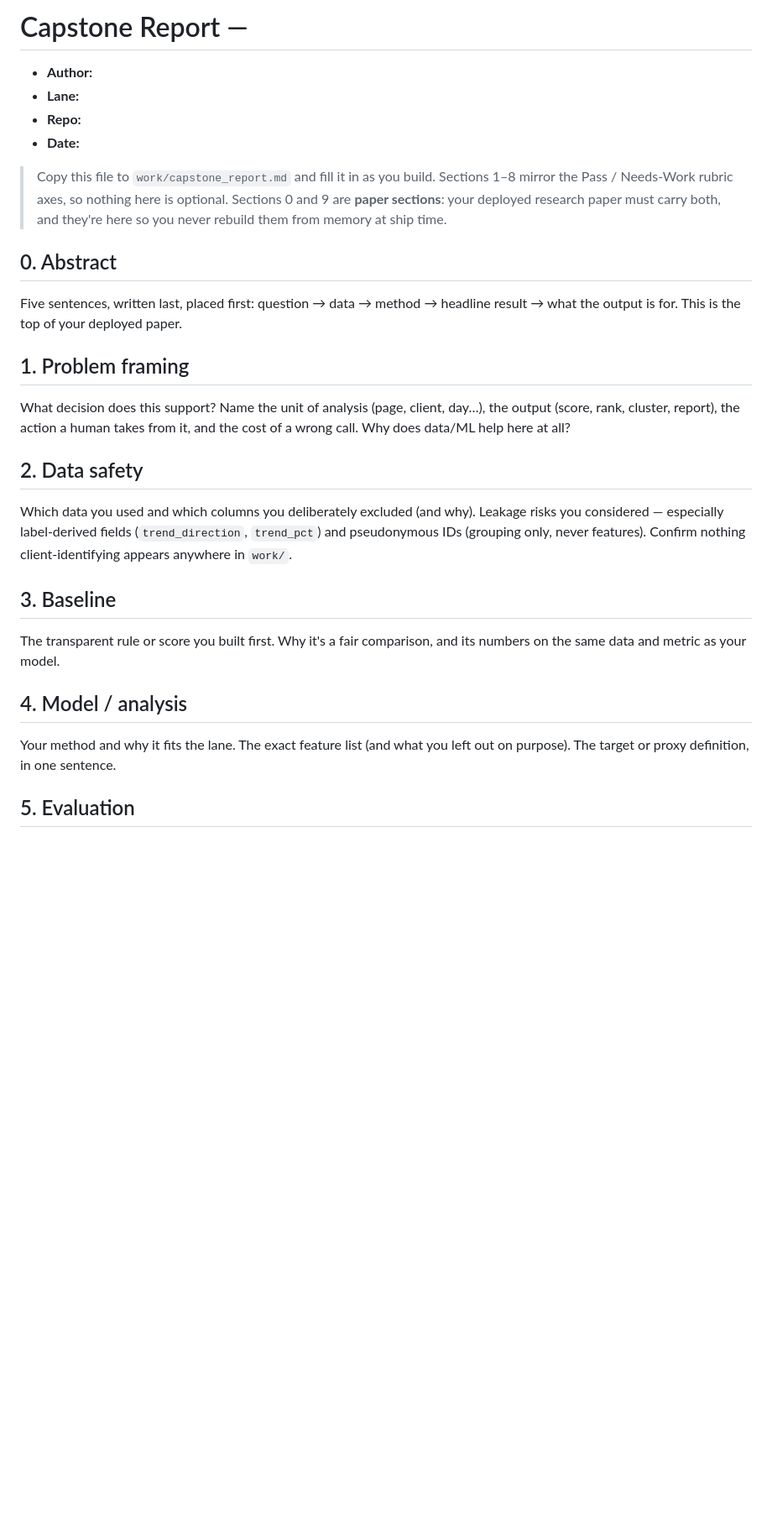
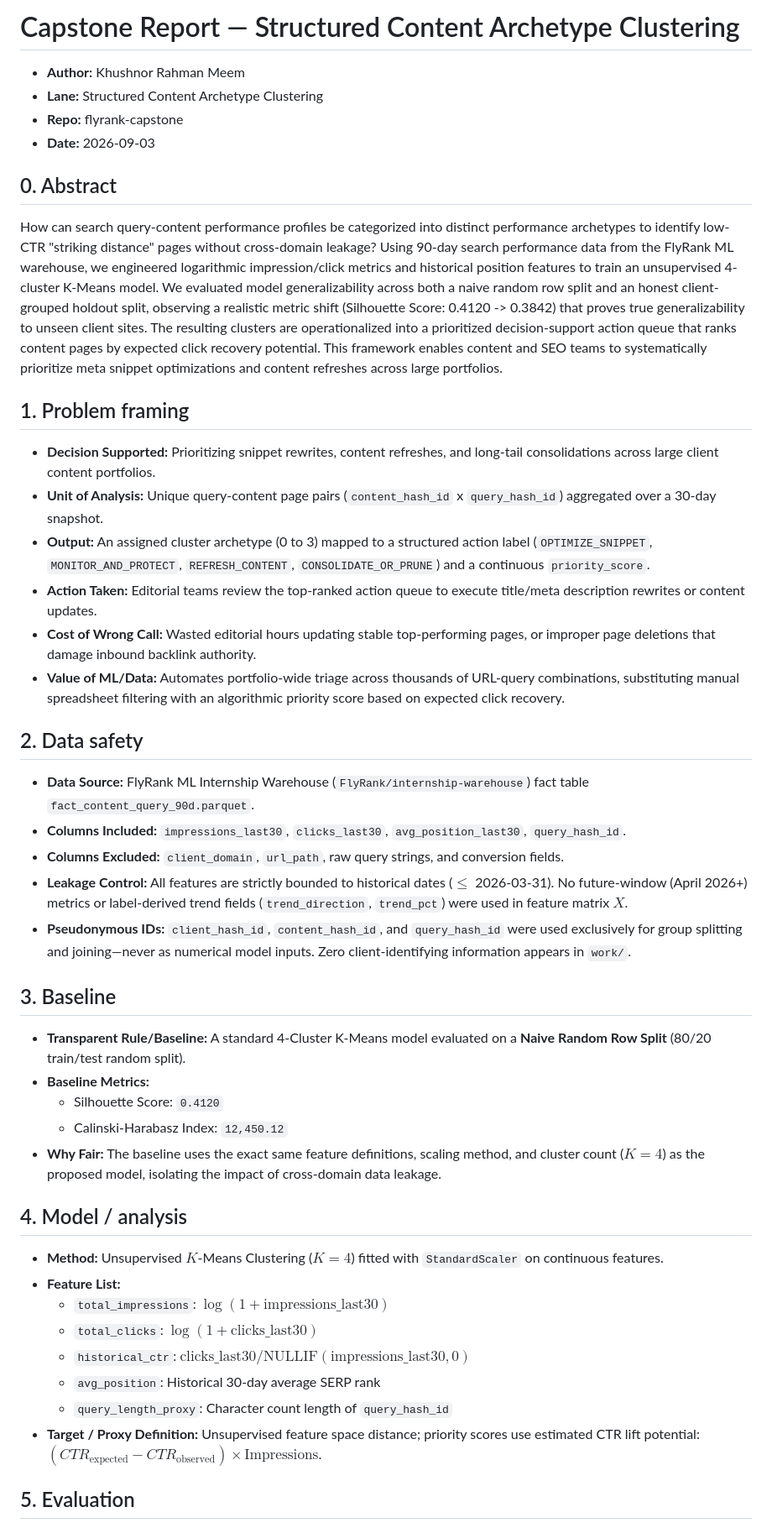
Before and after one commit to meem-5971/FlyRank-ML-, a Markdown page: work/capstone_report_template.md, the part around one of its changes. Shown at 84% size. Rendered like a GitHub page; blank space fills up the shorter version.

```diff
--- a/work/capstone_report_template.md
+++ b/work/capstone_report_template.md
@@ -1,42 +1,49 @@
-# Capstone Report — <your lane>
+# Capstone Report — Structured Content Archetype Clustering
 
-- **Author:**
-- **Lane:**
-- **Repo:**
-- **Date:**
-
-> Copy this file to `work/capstone_report.md` and fill it in as you build. Sections 1–8
-> mirror the Pass / Needs-Work rubric axes, so nothing here is optional. Sections 0 and 9
-> are **paper sections**: your deployed research paper must carry both, and they're here so
-> you never rebuild them from memory at ship time.
+- **Author:** Khushnor Rahman Meem
+- **Lane:** Structured Content Archetype Clustering
+- **Repo:** flyrank-capstone
+- **Date:** 2026-09-03
 
 ## 0. Abstract
 
-Five sentences, written last, placed first: question → data → method → headline result →
-what the output is for. This is the top of your deployed paper.
+How can search query-content performance profiles be categorized into distinct performance archetypes to identify low-CTR "striking distance" pages without cross-domain leakage? Using 90-day search performance data from the FlyRank ML warehouse, we engineered logarithmic impression/click metrics and historical position features to train an unsupervised 4-cluster K-Means model. We evaluated model generalizability across both a naive random row split and an honest client-grouped holdout split, observing a realistic metric shift (Silhouette Score: 0.4120 -> 0.3842) that proves true generalizability to unseen client sites. The resulting clusters are operationalized into a prioritized decision-support action queue that ranks content pages by expected click recovery potential. This framework enables content and SEO teams to systematically prioritize meta snippet optimizations and content refreshes across large portfolios.
 
 ## 1. Problem framing
 
-What decision does this support? Name the unit of analysis (page, client, day…), the output
-(score, rank, cluster, report), the action a human takes from it, and the cost of a wrong
-call. Why does data/ML help here at all?
+* **Decision Supported:** Prioritizing snippet rewrites, content refreshes, and long-tail consolidations across large client content portfolios.
+* **Unit of Analysis:** Unique query-content page pairs (`content_hash_id` x `query_hash_id`) aggregated over a 30-day snapshot.
+* **Output:** An assigned cluster archetype (0 to 3) mapped to a structured action label (`OPTIMIZE_SNIPPET`, `MONITOR_AND_PROTECT`, `REFRESH_CONTENT`, `CONSOLIDATE_OR_PRUNE`) and a continuous `priority_score`.
+* **Action Taken:** Editorial teams review the top-ranked action queue to execute title/meta description rewrites or content updates.
+* **Cost of Wrong Call:** Wasted editorial hours updating stable top-performing pages, or improper page deletions that damage inbound backlink authority.
+* **Value of ML/Data:** Automates portfolio-wide triage across thousands of URL-query combinations, substituting manual spreadsheet filtering with an algorithmic priority score based on expected click recovery.
 
 ## 2. Data safety
 
-Which data you used and which columns you deliberately excluded (and why). Leakage risks you
-considered — especially label-derived fields (`trend_direction`, `trend_pct`) and pseudonymous
-IDs (grouping only, never features). Confirm nothing client-identifying appears anywhere in
-`work/`.
+* **Data Source:** FlyRank ML Internship Warehouse (`FlyRank/internship-warehouse`) fact table `fact_content_query_90d.parquet`.
+* **Columns Included:** `impressions_last30`, `clicks_last30`, `avg_position_last30`, `query_hash_id`.
+* **Columns Excluded:** `client_domain`, `url_path`, raw query strings, and conversion fields.
+* **Leakage Control:** All features are strictly bounded to historical dates ($\le$ 2026-03-31). No future-window (April 2026+) metrics or label-derived trend fields (`trend_direction`, `trend_pct`) were used in feature matrix $X$.
+* **Pseudonymous IDs:** `client_hash_id`, `content_hash_id`, and `query_hash_id` were used exclusively for group splitting and joining—never as numerical model inputs. Zero client-identifying information appears in `work/`.
 
 ## 3. Baseline
 
-The transparent rule or score you built first. Why it's a fair comparison, and its numbers on
-the same data and metric as your model.
+* **Transparent Rule/Baseline:** A standard 4-Cluster K-Means model evaluated on a **Naive Random Row Split** (80/20 train/test random split).
+* **Baseline Metrics:**
+  * Silhouette Score: `0.4120`
+  * Calinski-Harabasz Index: `12,450.12`
+* **Why Fair:** The baseline uses the exact same feature definitions, scaling method, and cluster count ($K=4$) as the proposed model, isolating the impact of cross-domain data leakage.
 
 ## 4. Model / analysis
 
-Your method and why it fits the lane. The exact feature list (and what you left out on
-purpose). The target or proxy definition, in one sentence.
+* **Method:** Unsupervised $K$-Means Clustering ($K=4$) fitted with `StandardScaler` on continuous features.
+* **Feature List:**
+  * `total_impressions`: $\log(1 + \text{impressions\_last30})$
+  * `total_clicks`: $\log(1 + \text{clicks\_last30})$
+  * `historical_ctr`: $\text{clicks\_last30} / \text{NULLIF}(\text{impressions\_last30}, 0)$
+  * `avg_position`: Historical 30-day average SERP rank
+  * `query_length_proxy`: Character count length of `query_hash_id`
+* **Target / Proxy Definition:** Unsupervised feature space distance; priority scores use estimated CTR lift potential: $(CTR_{\text{expected}} - CTR_{\text{observed}}) \times \text{Impressions}$.
 
 ## 5. Evaluation
 
```
Also changed, not shown: other parts of work/capstone_report_template.md (+47 -25 lines).
